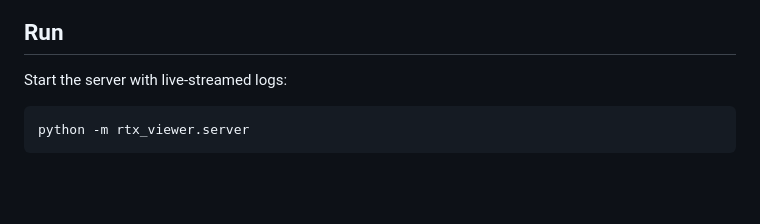
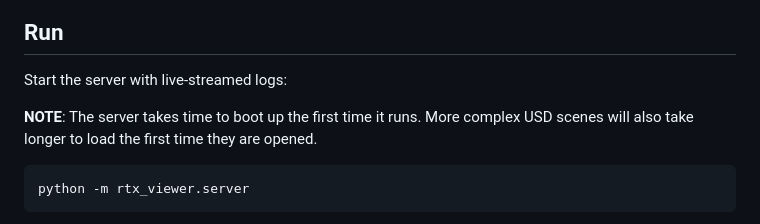
Before and after one commit to Tech-Multiverse/nvidia-ovrtx-usd-viewer, a Markdown page: README.md, the part around the change. GitHub-like rendering; blank space fills up the shorter version.

Commit message:
add note about initial load times

````diff
--- a/README.md
+++ b/README.md
@@ -75,6 +75,8 @@ The following workflow creates a conda environment, installs `uv`, pulls the `ov
 ## Run
 
 Start the server with live-streamed logs:
+
+**NOTE**: The server takes time to boot up the first time it runs. More complex USD scenes will also take longer to load the first time they are opened.
 
 ```powershell
 python -m rtx_viewer.server
````
